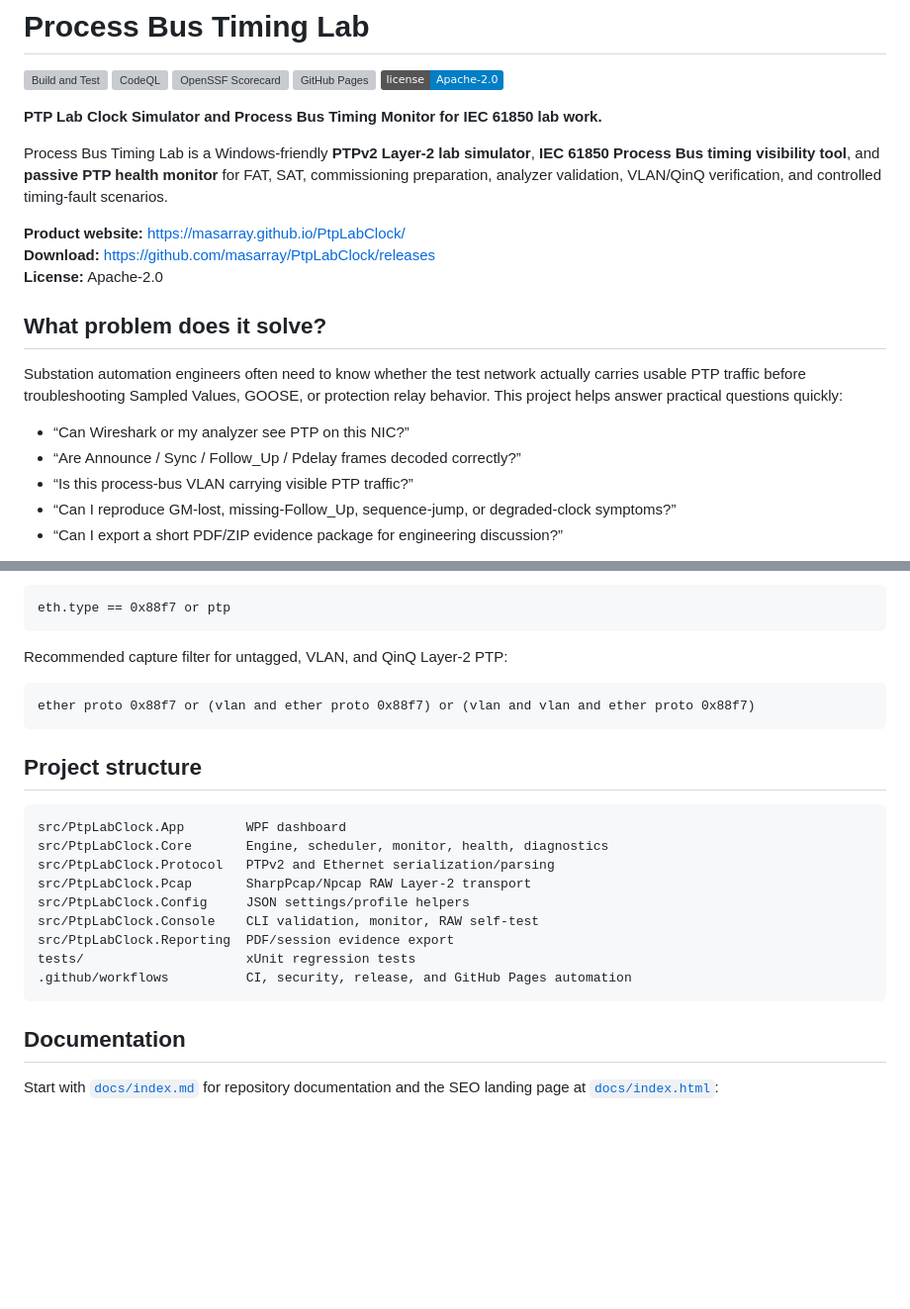
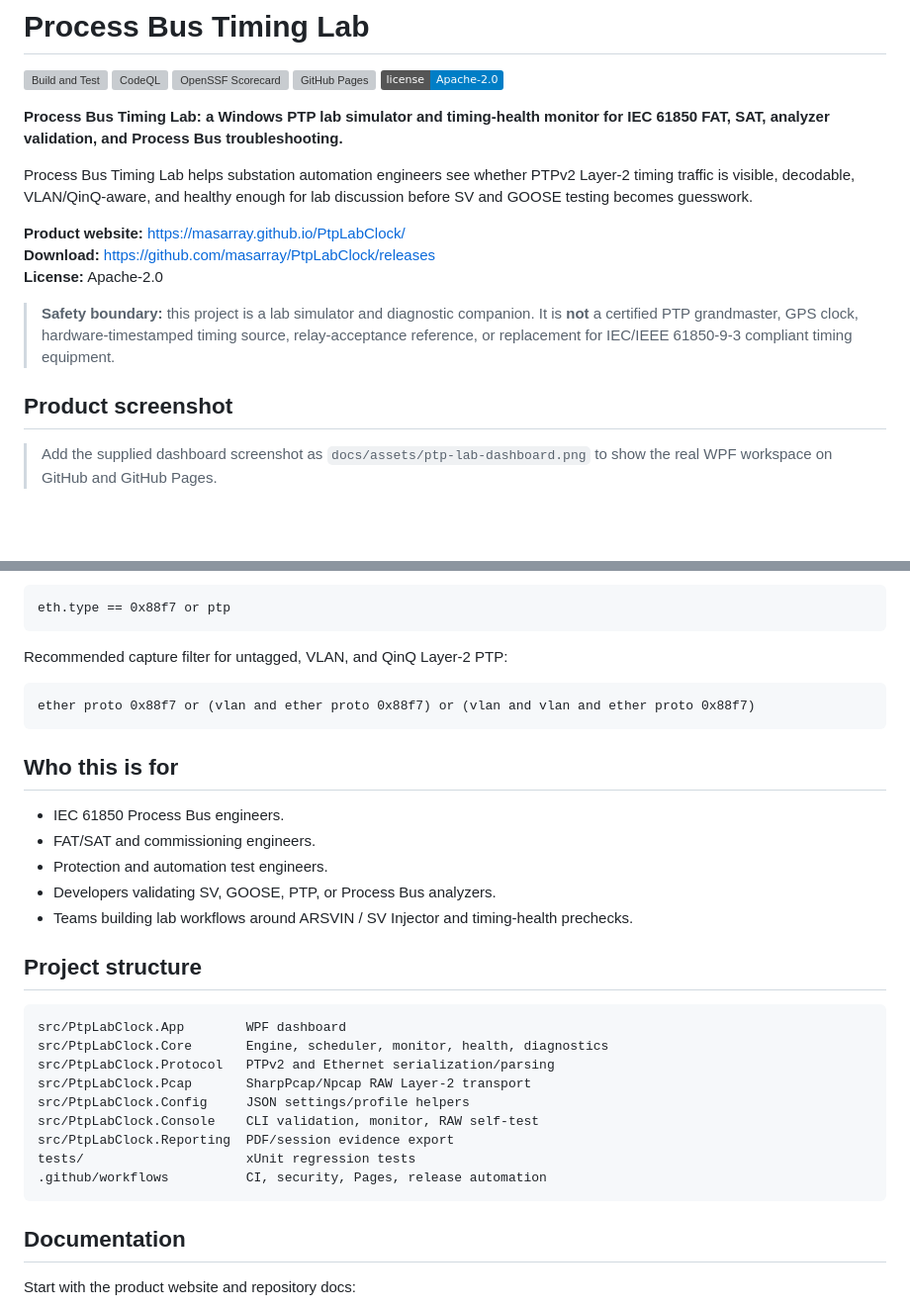
Before and after one commit to masarray/PtpLabClock, a Markdown page: README.md, 2 parts joined by grey strips. Shown at 99% size. Rendered like a GitHub page; badges without logos; blank space fills up the shorter version; grey boxes are pictures that could not be loaded.

````diff
--- a/README.md
+++ b/README.md
@@ -6,21 +6,17 @@
 [![GitHub Pages](https://github.com/masarray/PtpLabClock/actions/workflows/pages.yml/badge.svg)](https://github.com/masarray/PtpLabClock/actions/workflows/pages.yml)
 [![License](https://img.shields.io/badge/license-Apache--2.0-blue.svg)](LICENSE)
 
-**PTP Lab Clock Simulator and Process Bus Timing Monitor for IEC 61850 lab work.**
+**Process Bus Timing Lab: a Windows PTP lab simulator and timing-health monitor for IEC 61850 FAT, SAT, analyzer validation, and Process Bus troubleshooting.**
 
-Process Bus Timing Lab is a Windows-friendly **PTPv2 Layer-2 lab simulator**, **IEC 61850 Process Bus timing visibility tool**, and **passive PTP health monitor** for FAT, SAT, commissioning preparation, analyzer validation, VLAN/QinQ verification, and controlled timing-fault scenarios.
+Process Bus Timing Lab helps substation automation engineers see whether PTPv2 Layer-2 timing traffic is visible, decodable, VLAN/QinQ-aware, and healthy enough for lab discussion before SV and GOOSE testing becomes guesswork.
 
 **Product website:** https://masarray.github.io/PtpLabClock/
 **Download:** https://github.com/masarray/PtpLabClock/releases
 **License:** Apache-2.0
 
-## What problem does it solve?
+> **Safety boundary:** this project is a lab simulator and diagnostic companion. It is **not** a certified PTP grandmaster, GPS clock, hardware-timestamped timing source, relay-acceptance reference, or replacement for IEC/IEEE 61850-9-3 compliant timing equipment.
 
-Substation automation engineers often need to know whether the test network actually carries usable PTP traffic before troubleshooting Sampled Values, GOOSE, or protection relay behavior. This project helps answer practical questions quickly:
+## Product screenshot
 
-- “Can Wireshark or my analyzer see PTP on this NIC?”
-- “Are Announce / Sync / Follow_Up / Pdelay frames decoded correctly?”
-- “Is this process-bus VLAN carrying visible PTP traffic?”
-- “Can I reproduce GM-lost, missing-Follow_Up, sequence-jump, or degraded-clock symptoms?”
-- “Can I export a short PDF/ZIP evidence package for engineering discussion?”
+> Add the supplied dashboard screenshot as `docs/assets/ptp-lab-dashboard.png` to show the real WPF workspace on GitHub and GitHub Pages.
 
@@ -116,6 +105,14 @@ Recommended capture filter for untagged, VLAN, and QinQ Layer-2 PTP:
 ether proto 0x88f7 or (vlan and ether proto 0x88f7) or (vlan and vlan and ether proto 0x88f7)
 ```
 
+## Who this is for
+
+- IEC 61850 Process Bus engineers.
+- FAT/SAT and commissioning engineers.
+- Protection and automation test engineers.
+- Developers validating SV, GOOSE, PTP, or Process Bus analyzers.
+- Teams building lab workflows around ARSVIN / SV Injector and timing-health prechecks.
+
 ## Project structure
 
 ```text
@@ -127,10 +124,10 @@ src/PtpLabClock.Config     JSON settings/profile helpers
 src/PtpLabClock.Console    CLI validation, monitor, RAW self-test
 src/PtpLabClock.Reporting  PDF/session evidence export
 tests/                     xUnit regression tests
-.github/workflows          CI, security, release, and GitHub Pages automation
+.github/workflows          CI, security, Pages, release automation
 ```
 
 ## Documentation
 
-Start with [`docs/index.md`](docs/index.md) for repository documentation and the SEO landing page at [`docs/index.html`](docs/index.html):
+Start with the product website and repository docs:
 
````
Also changed, not shown: other parts of README.md (+30 -39 lines).
